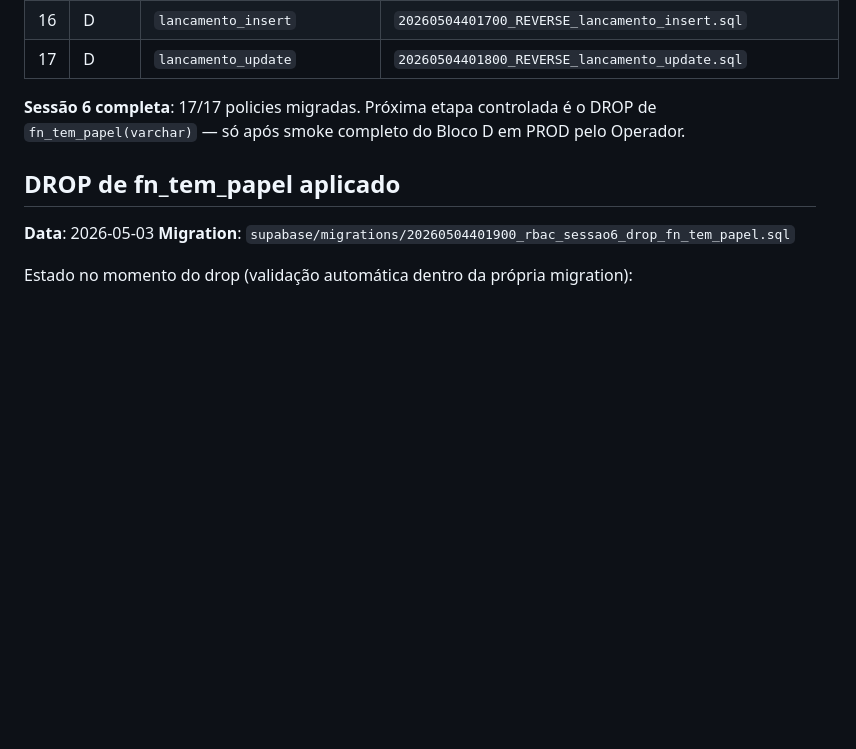
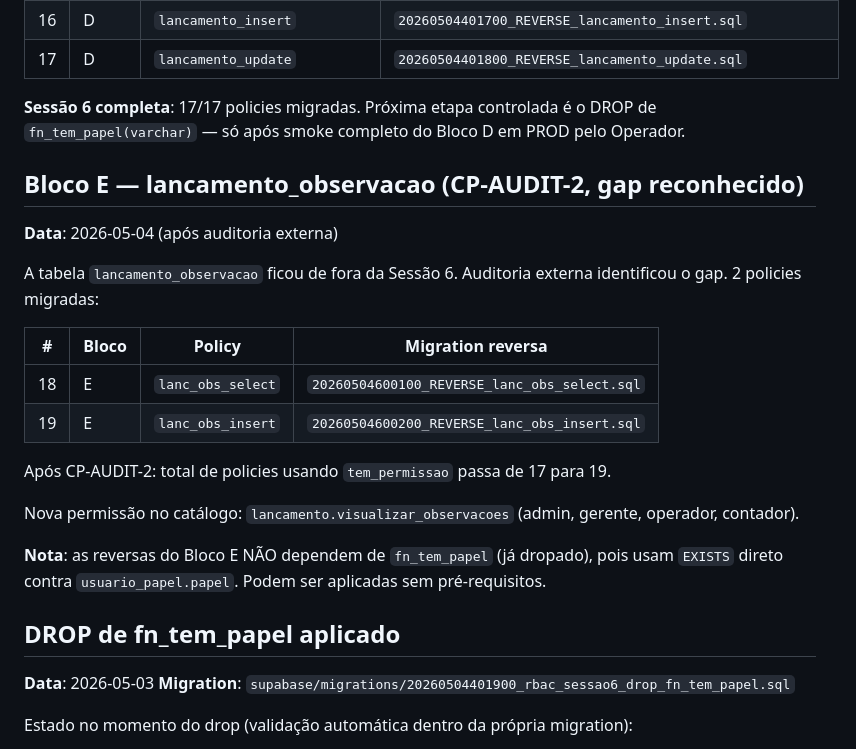
Before and after one commit to plexalabs/controle-caixa, a Markdown page: docs/RBAC_SESSAO6_ROLLBACK.md, the part around the change. Drawn GitHub-style; blank space fills up the shorter version.

Commit message:
[AUDIT-FIX-2] docs: RBAC_SESSAO6_ROLLBACK.md adiciona Bloco E
Reconhece o gap de lancamento_observacao na Sessao 6 e documenta
as 2 reversas novas (linhas 18 e 19 da tabela). Total de policies
usando tem_permissao passa de 17 para 19.

Reversas do Bloco E NAO dependem de fn_tem_papel (ja dropada),
pois usam EXISTS direto contra usuario_papel.papel.

Fecha CRITICO-002 da auditoria externa. Smoke em prod necessario
antes do merge.

Co-Authored-By: Claude Opus 4.7 (1M context) <noreply@anthropic.com>

```diff
--- a/docs/RBAC_SESSAO6_ROLLBACK.md
+++ b/docs/RBAC_SESSAO6_ROLLBACK.md
@@ -58,6 +58,27 @@ Sintomas que indicam quebra de policy:
 | 17 | D | `lancamento_update` | `20260504401800_REVERSE_lancamento_update.sql` |
 
 **Sessão 6 completa**: 17/17 policies migradas. Próxima etapa controlada é o DROP de `fn_tem_papel(varchar)` — só após smoke completo do Bloco D em PROD pelo Operador.
+
+## Bloco E — lancamento_observacao (CP-AUDIT-2, gap reconhecido)
+
+**Data**: 2026-05-04 (após auditoria externa)
+
+A tabela `lancamento_observacao` ficou de fora da Sessão 6. Auditoria
+externa identificou o gap. 2 policies migradas:
+
+| # | Bloco | Policy | Migration reversa |
+|---|---|---|---|
+| 18 | E | `lanc_obs_select` | `20260504600100_REVERSE_lanc_obs_select.sql` |
+| 19 | E | `lanc_obs_insert` | `20260504600200_REVERSE_lanc_obs_insert.sql` |
+
+Após CP-AUDIT-2: total de policies usando `tem_permissao` passa de 17 para 19.
+
+Nova permissão no catálogo: `lancamento.visualizar_observacoes`
+(admin, gerente, operador, contador).
+
+**Nota**: as reversas do Bloco E NÃO dependem de `fn_tem_papel` (já dropado),
+pois usam `EXISTS` direto contra `usuario_papel.papel`. Podem ser aplicadas
+sem pré-requisitos.
 
 ## DROP de fn_tem_papel aplicado
 
```
